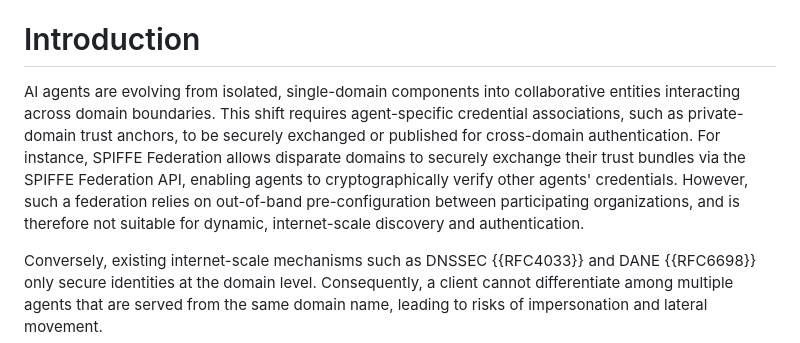
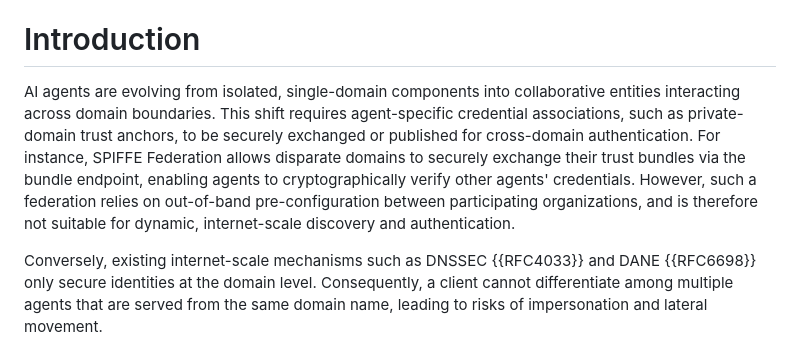
Before and after one commit to NiYuan224/draft-ni-agent-entity-discovery, a Markdown page: draft-ni-agent-entity-discovery.md, the part around the change. Drawn GitHub-style.

```diff
--- a/draft-ni-agent-entity-discovery.md
+++ b/draft-ni-agent-entity-discovery.md
@@ -62,7 +62,7 @@ This document defines a new DNS resource record type, Agent Entity Discovery (AE
 
 # Introduction
 
-AI agents are evolving from isolated, single-domain components into collaborative entities interacting across domain boundaries. This shift requires agent-specific credential associations, such as private-domain trust anchors, to be securely exchanged or published for cross-domain authentication. For instance, SPIFFE Federation allows disparate domains to securely exchange their trust bundles via the SPIFFE Federation API, enabling agents to cryptographically verify other agents' credentials.  However, such a federation relies on out-of-band pre-configuration between participating organizations, and is therefore not suitable for dynamic, internet-scale discovery and authentication.
+AI agents are evolving from isolated, single-domain components into collaborative entities interacting across domain boundaries. This shift requires agent-specific credential associations, such as private-domain trust anchors, to be securely exchanged or published for cross-domain authentication. For instance, SPIFFE Federation allows disparate domains to securely exchange their trust bundles via the bundle endpoint, enabling agents to cryptographically verify other agents' credentials.  However, such a federation relies on out-of-band pre-configuration between participating organizations, and is therefore not suitable for dynamic, internet-scale discovery and authentication.
 
 Conversely, existing internet-scale mechanisms such as DNSSEC {{RFC4033}} and DANE {{RFC6698}} only secure identities at the domain level. Consequently, a client cannot differentiate among multiple agents that are served from the same domain name, leading to risks of impersonation and lateral movement.
 
```
